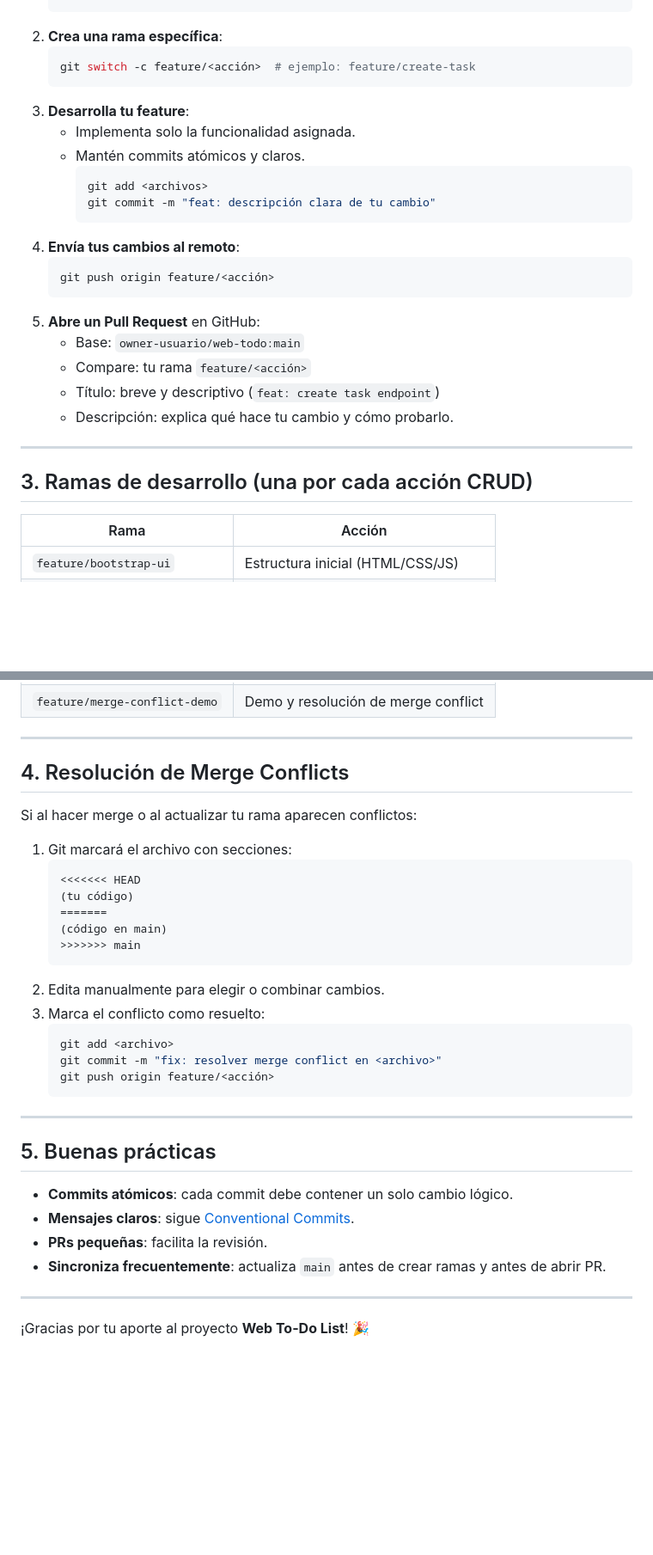
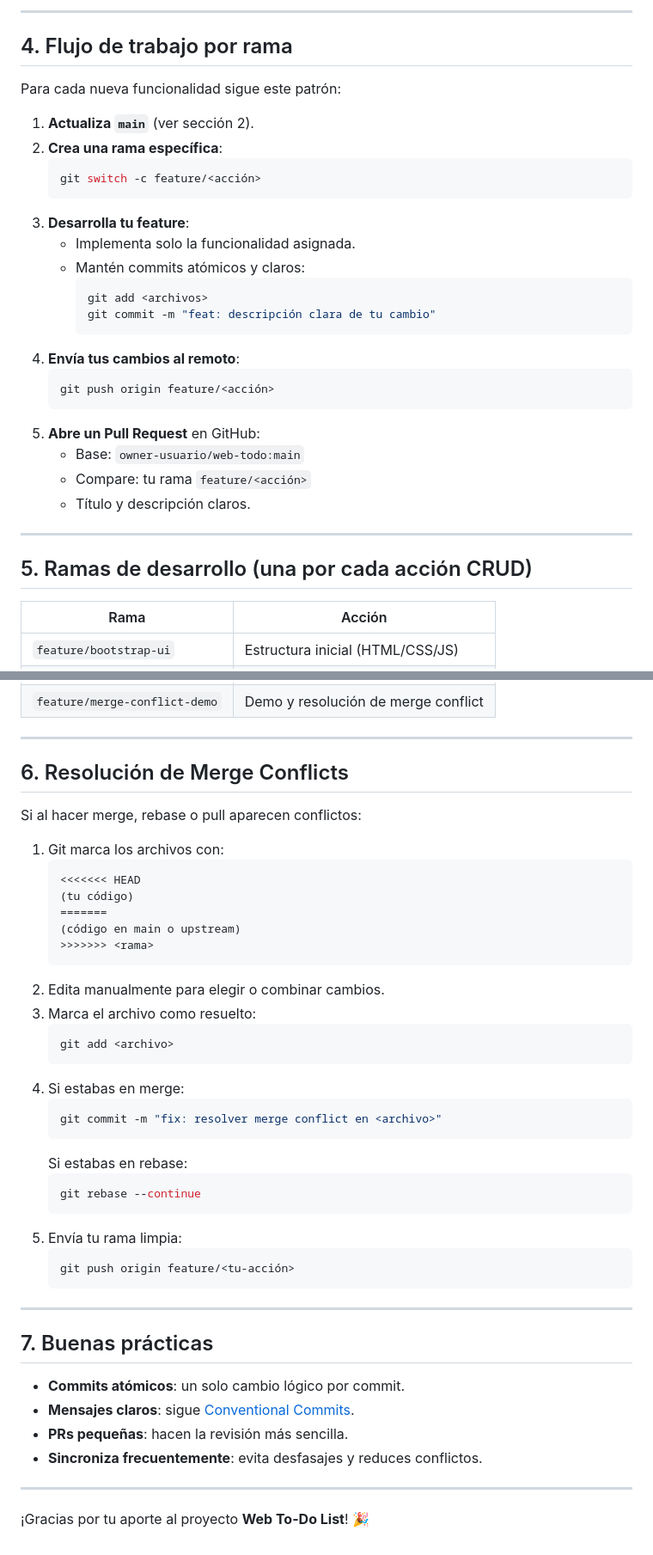
Before and after one commit to temps-code/web-todo, a Markdown page: CONTRIBUTOR.md, 2 parts joined by grey strips. Shown at 86% size. Drawn GitHub-style; blank space fills up the shorter version.

````diff
--- a/CONTRIBUTOR.md
+++ b/CONTRIBUTOR.md
@@ -36,10 +85,17 @@ Para cada funcionalidad, sigue este patrón:
+---
+
+## 4. Flujo de trabajo por rama
+
+Para cada nueva funcionalidad sigue este patrón:
+
+1. **Actualiza `main`** (ver sección 2).
 2. **Crea una rama específica**:
    ```bash
-   git switch -c feature/<acción>  # ejemplo: feature/create-task
+   git switch -c feature/<acción>
    ```
 3. **Desarrolla tu feature**:
    - Implementa solo la funcionalidad asignada.
-   - Mantén commits atómicos y claros.
+   - Mantén commits atómicos y claros:
      ```bash
      git add <archivos>
      git commit -m "feat: descripción clara de tu cambio"
@@ -51,12 +107,11 @@ Para cada funcionalidad, sigue este patrón:
 5. **Abre un Pull Request** en GitHub:
    - Base: `owner-usuario/web-todo:main`
    - Compare: tu rama `feature/<acción>`
-   - Título: breve y descriptivo (`feat: create task endpoint`)
-   - Descripción: explica qué hace tu cambio y cómo probarlo.
+   - Título y descripción claros.
 
 ---
 
-## 3. Ramas de desarrollo (una por cada acción CRUD)
+## 5. Ramas de desarrollo (una por cada acción CRUD)
 
 | Rama                          | Acción                          |
 |-------------------------------|---------------------------------|
@@ -69,34 +124,44 @@ Para cada funcionalidad, sigue este patrón:
 
 ---
 
-## 4. Resolución de Merge Conflicts
+## 6. Resolución de Merge Conflicts
 
-Si al hacer merge o al actualizar tu rama aparecen conflictos:
+Si al hacer merge, rebase o pull aparecen conflictos:
 
-1. Git marcará el archivo con secciones:
+1. Git marca los archivos con:
    ```diff
    <<<<<<< HEAD
    (tu código)
    =======
-   (código en main)
-   >>>>>>> main
+   (código en main o upstream)
+   >>>>>>> <rama>
    ```
 2. Edita manualmente para elegir o combinar cambios.
-3. Marca el conflicto como resuelto:
+3. Marca el archivo como resuelto:
    ```bash
    git add <archivo>
+   ```
+4. Si estabas en merge:
+   ```bash
    git commit -m "fix: resolver merge conflict en <archivo>"
-   git push origin feature/<acción>
+   ```
+   Si estabas en rebase:
+   ```bash
+   git rebase --continue
+   ```
+5. Envía tu rama limpia:
+   ```bash
+   git push origin feature/<tu-acción>
    ```
 
 ---
 
-## 5. Buenas prácticas
+## 7. Buenas prácticas
 
-- **Commits atómicos**: cada commit debe contener un solo cambio lógico.
+- **Commits atómicos**: un solo cambio lógico por commit.
 - **Mensajes claros**: sigue [Conventional Commits](https://www.conventionalcommits.org/).
-- **PRs pequeñas**: facilita la revisión.
-- **Sincroniza frecuentemente**: actualiza `main` antes de crear ramas y antes de abrir PR.
+- **PRs pequeñas**: hacen la revisión más sencilla.
+- **Sincroniza frecuentemente**: evita desfasajes y reduces conflictos.
 
 ---
 
````
Also changed, not shown: other parts of CONTRIBUTOR.md (+56 -7 lines).
